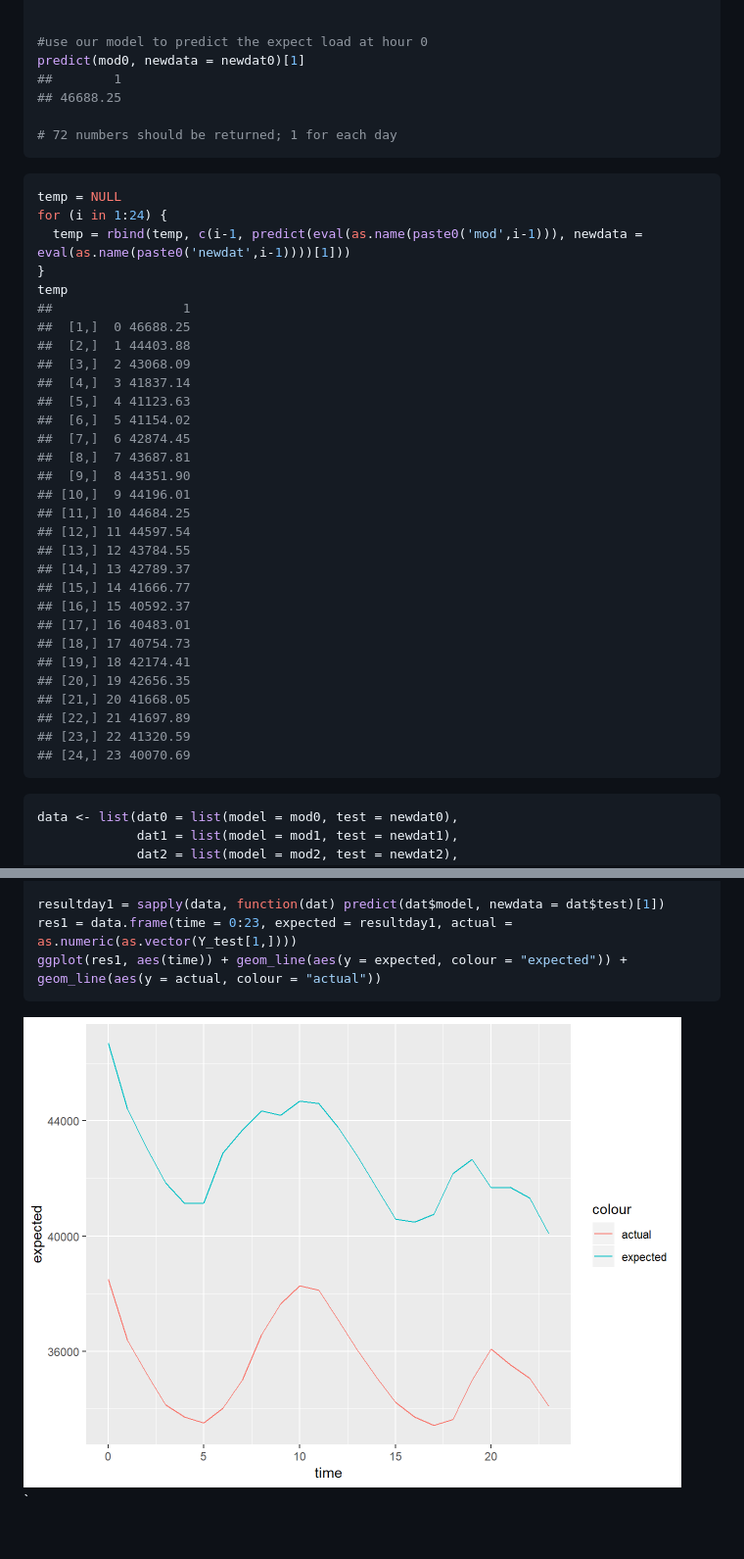
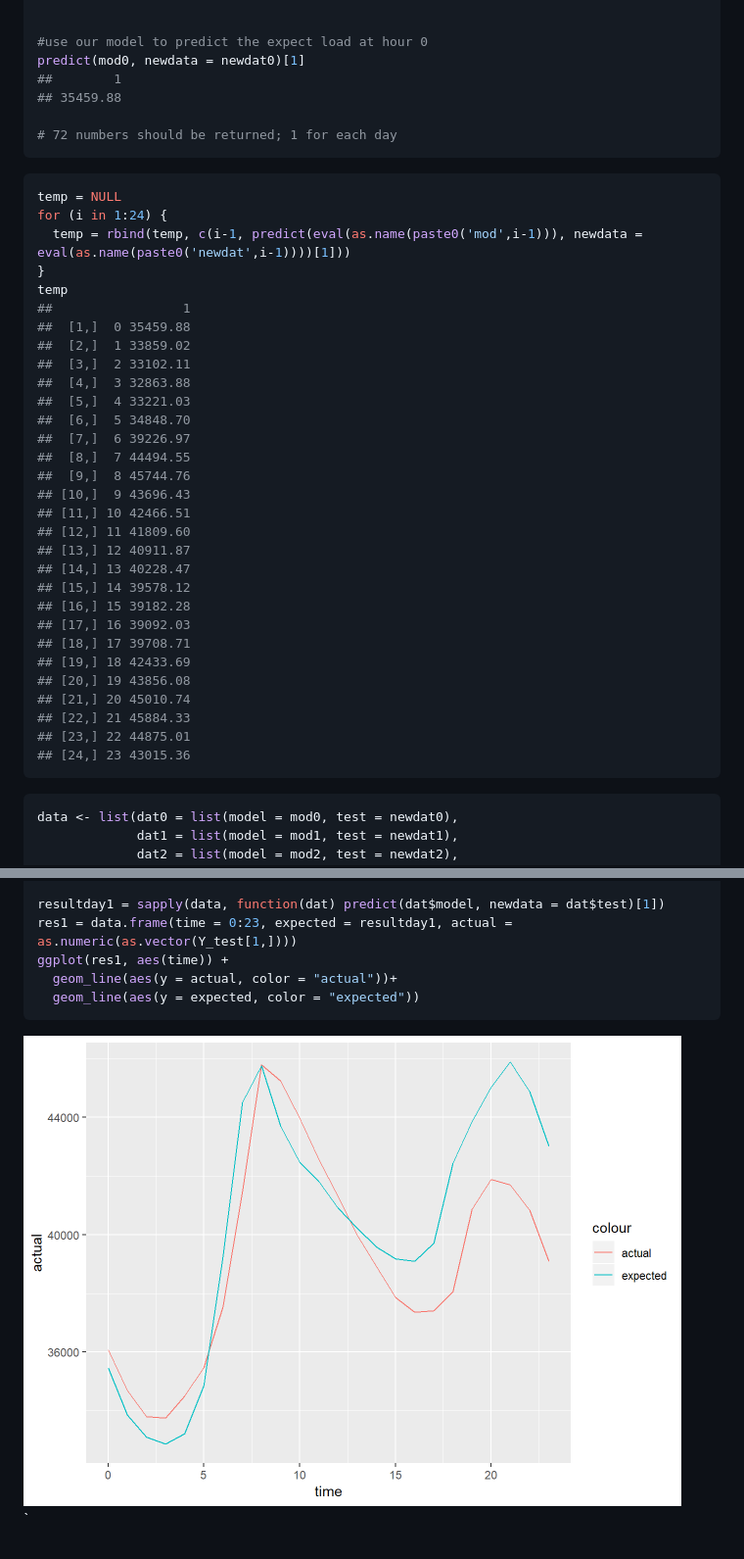
Before and after one commit to stat430dspm/sp19-prj-ayu24-jmei38, a Markdown page: README.md, 2 parts joined by grey strips. Shown: that part at 98% size. Drawn GitHub-style; pictures changed too: README_figs/README-unnamed-chunk-6-1.png.

Commit message:
graphs

````diff
--- a/README.md
+++ b/README.md
@@ -247,7 +247,7 @@ newdat23 = data.frame(pday7 = X_test$day7.23, pday2=X_test$day2.23, pday1=X_test
 #use our model to predict the expect load at hour 0
 predict(mod0, newdata = newdat0)[1]
 ##        1
-## 46688.25
+## 35459.88
 
 # 72 numbers should be returned; 1 for each day
 ```
@@ -259,30 +259,30 @@ for (i in 1:24) {
 }
 temp
 ##                 1
-##  [1,]  0 46688.25
-##  [2,]  1 44403.88
-##  [3,]  2 43068.09
-##  [4,]  3 41837.14
-##  [5,]  4 41123.63
-##  [6,]  5 41154.02
-##  [7,]  6 42874.45
-##  [8,]  7 43687.81
-##  [9,]  8 44351.90
-## [10,]  9 44196.01
-## [11,] 10 44684.25
-## [12,] 11 44597.54
-## [13,] 12 43784.55
-## [14,] 13 42789.37
-## [15,] 14 41666.77
-## [16,] 15 40592.37
-## [17,] 16 40483.01
-## [18,] 17 40754.73
-## [19,] 18 42174.41
-## [20,] 19 42656.35
-## [21,] 20 41668.05
-## [22,] 21 41697.89
-## [23,] 22 41320.59
-## [24,] 23 40070.69
+##  [1,]  0 35459.88
+##  [2,]  1 33859.02
+##  [3,]  2 33102.11
+##  [4,]  3 32863.88
+##  [5,]  4 33221.03
+##  [6,]  5 34848.70
+##  [7,]  6 39226.97
+##  [8,]  7 44494.55
+##  [9,]  8 45744.76
+## [10,]  9 43696.43
+## [11,] 10 42466.51
+## [12,] 11 41809.60
+## [13,] 12 40911.87
+## [14,] 13 40228.47
+## [15,] 14 39578.12
+## [16,] 15 39182.28
+## [17,] 16 39092.03
+## [18,] 17 39708.71
+## [19,] 18 42433.69
+## [20,] 19 43856.08
+## [21,] 20 45010.74
+## [22,] 21 45884.33
+## [23,] 22 44875.01
+## [24,] 23 43015.36
 ```
 
 ``` r
@@ -313,7 +313,9 @@ data <- list(dat0 = list(model = mod0, test = newdat0),
 
 resultday1 = sapply(data, function(dat) predict(dat$model, newdata = dat$test)[1])
 res1 = data.frame(time = 0:23, expected = resultday1, actual = as.numeric(as.vector(Y_test[1,])))
-ggplot(res1, aes(time)) + geom_line(aes(y = expected, colour = "expected")) + geom_line(aes(y = actual, colour = "actual"))
+ggplot(res1, aes(time)) +
+  geom_line(aes(y = actual, color = "actual"))+
+  geom_line(aes(y = expected, color = "expected"))
 ```
 
 <img src="README_figs/README-unnamed-chunk-6-1.png" width="672" />
````
Also changed, not shown: 1 other file.
